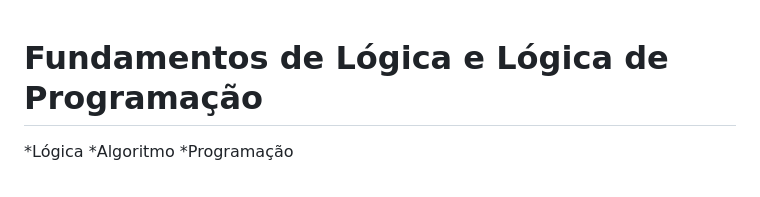
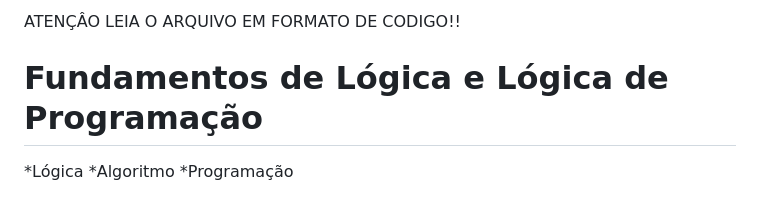
Before and after one commit to DouglasM1guel/HTML_CSS_POO, a Markdown page: README.md, the part around the change. Rendered like a GitHub page.

```diff
--- a/README.md
+++ b/README.md
@@ -1,3 +1,5 @@
+ATENÇÂO LEIA O ARQUIVO EM FORMATO DE CODIGO!!
+
 # Fundamentos de Lógica e Lógica de Programação
 
 *Lógica
```
